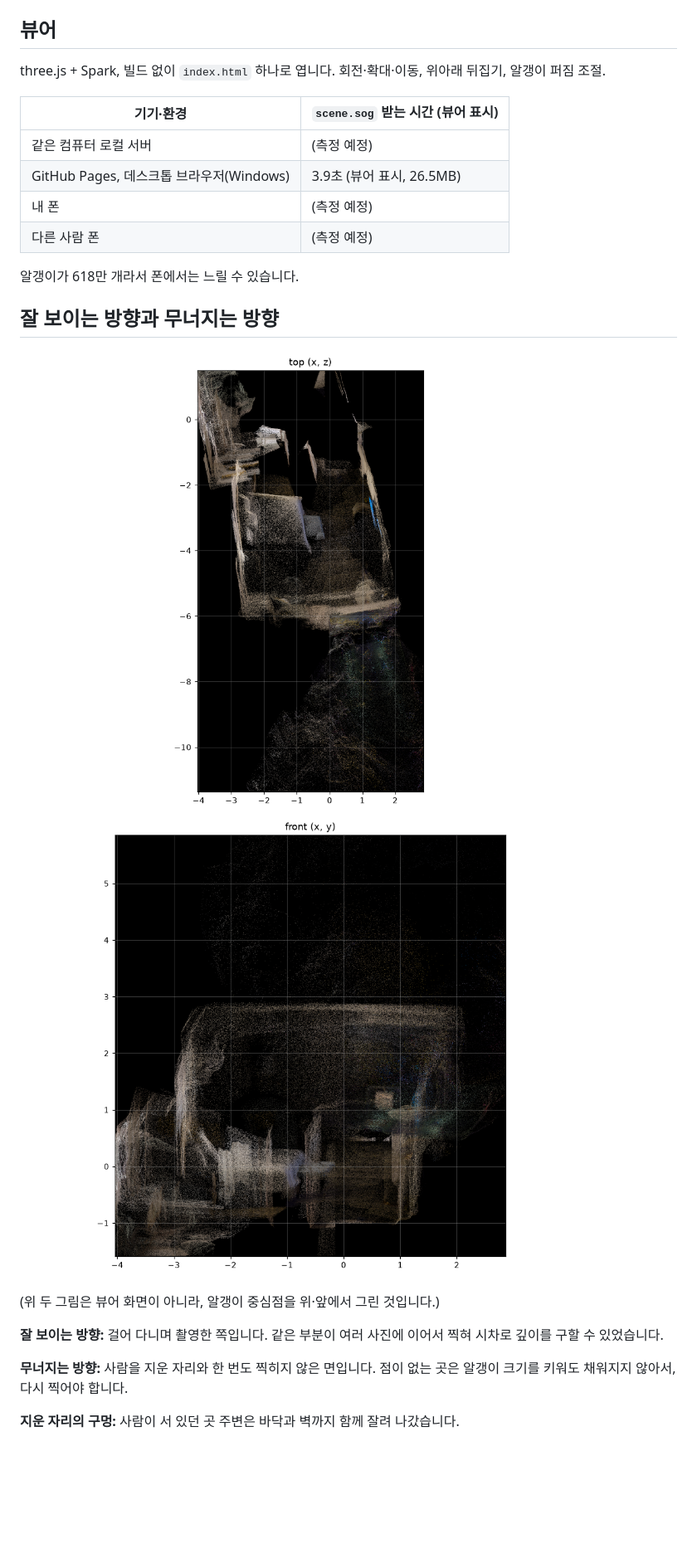
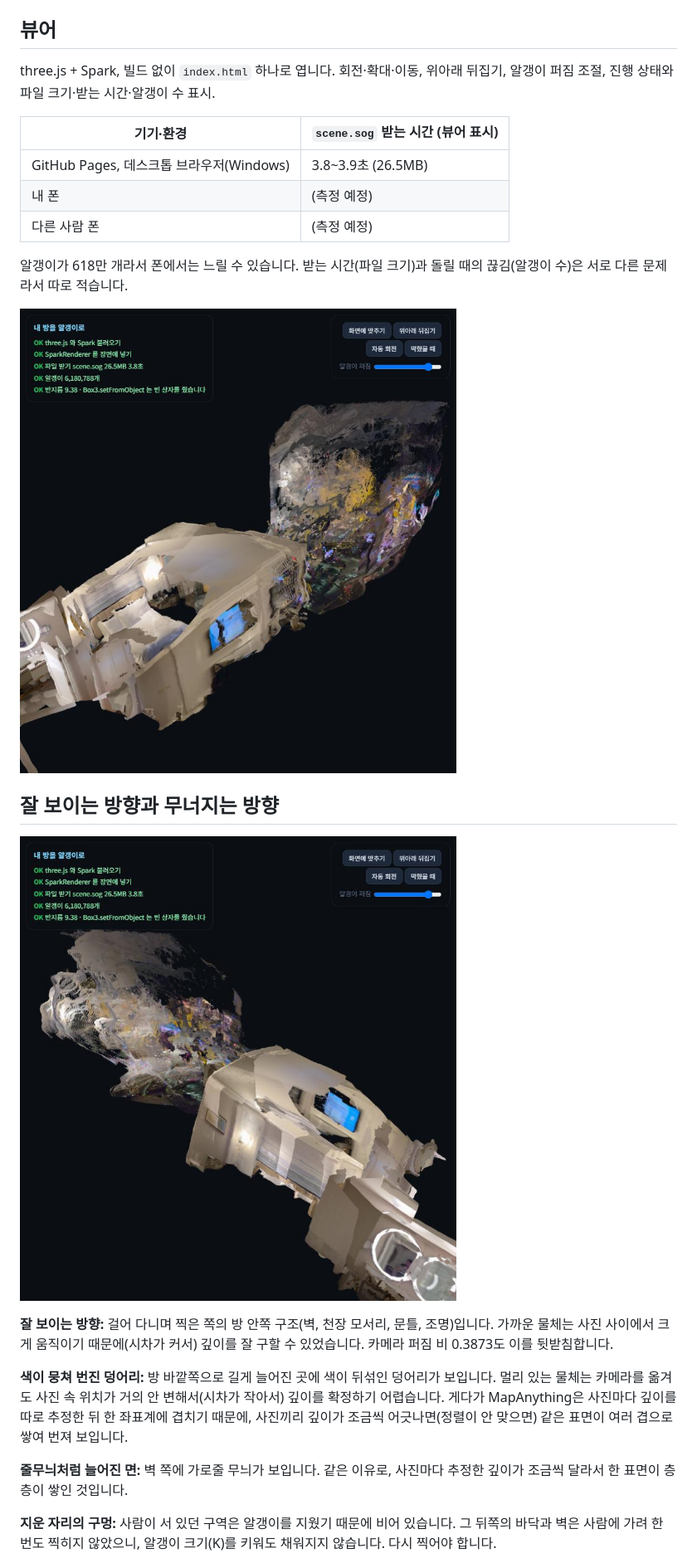
Before and after one commit to flyjay-phx/room-3d, a Markdown page: README.md, the part around one of its changes. Shown at 83% size. GitHub-like rendering; pictures changed too: shots/viewer.png (added), shots/viewer_side.png (added); blank space fills up the shorter version.

Commit message:
뷰어 화면 갈무리 추가, 한계 설명을 시차·정렬과 연결
Co-Authored-By: Claude Sonnet 5.5 <noreply@anthropic.com>

```diff
--- a/README.md
+++ b/README.md
@@ -62,27 +62,27 @@
 
 ## 뷰어
 
-three.js + Spark, 빌드 없이 `index.html` 하나로 엽니다. 회전·확대·이동, 위아래 뒤집기, 알갱이 퍼짐 조절.
+three.js + Spark, 빌드 없이 `index.html` 하나로 엽니다. 회전·확대·이동, 위아래 뒤집기, 알갱이 퍼짐 조절, 진행 상태와 파일 크기·받는 시간·알갱이 수 표시.
 
 | 기기·환경 | `scene.sog` 받는 시간 (뷰어 표시) |
 |---|---|
-| 같은 컴퓨터 로컬 서버 | (측정 예정) |
-| GitHub Pages, 데스크톱 브라우저(Windows) | 3.9초 (뷰어 표시, 26.5MB) |
+| GitHub Pages, 데스크톱 브라우저(Windows) | 3.8~3.9초 (26.5MB) |
 | 내 폰 | (측정 예정) |
 | 다른 사람 폰 | (측정 예정) |
 
-알갱이가 618만 개라서 폰에서는 느릴 수 있습니다.
+알갱이가 618만 개라서 폰에서는 느릴 수 있습니다. 받는 시간(파일 크기)과 돌릴 때의 끊김(알갱이 수)은 서로 다른 문제라서 따로 적습니다.
+
+![뷰어 — 기본 시점](shots/viewer.png)
 
 ## 잘 보이는 방향과 무너지는 방향
 
-![점으로 본 결과 — 위에서](shots/points_top.png)
-![점으로 본 결과 — 앞에서](shots/points_front.png)
+![뷰어 — 옆으로 돌린 모습](shots/viewer_side.png)
 
-(위 두 그림은 뷰어 화면이 아니라, 알갱이 중심점을 위·앞에서 그린 것입니다.)
+**잘 보이는 방향:** 걸어 다니며 찍은 쪽의 방 안쪽 구조(벽, 천장 모서리, 문틀, 조명)입니다. 가까운 물체는 사진 사이에서 크게 움직이기 때문에(시차가 커서) 깊이를 잘 구할 수 있었습니다. 카메라 퍼짐 비 0.3873도 이를 뒷받침합니다.
 
-**잘 보이는 방향:** 걸어 다니며 촬영한 쪽입니다. 같은 부분이 여러 사진에 이어서 찍혀 시차로 깊이를 구할 수 있었습니다.
+**색이 뭉쳐 번진 덩어리:** 방 바깥쪽으로 길게 늘어진 곳에 색이 뒤섞인 덩어리가 보입니다. 멀리 있는 물체는 카메라를 옮겨도 사진 속 위치가 거의 안 변해서(시차가 작아서) 깊이를 확정하기 어렵습니다. 게다가 MapAnything은 사진마다 깊이를 따로 추정한 뒤 한 좌표계에 겹치기 때문에, 사진끼리 깊이가 조금씩 어긋나면(정렬이 안 맞으면) 같은 표면이 여러 겹으로 쌓여 번져 보입니다.
 
-**무너지는 방향:** 사람을 지운 자리와 한 번도 찍히지 않은 면입니다. 점이 없는 곳은 알갱이 크기를 키워도 채워지지 않아서, 다시 찍어야 합니다.
+**줄무늬처럼 늘어진 면:** 벽 쪽에 가로줄 무늬가 보입니다. 같은 이유로, 사진마다 추정한 깊이가 조금씩 달라서 한 표면이 층층이 쌓인 것입니다.
 
-**지운 자리의 구멍:** 사람이 서 있던 곳 주변은 바닥과 벽까지 함께 잘려 나갔습니다.
+**지운 자리의 구멍:** 사람이 서 있던 구역은 알갱이를 지웠기 때문에 비어 있습니다. 그 뒤쪽의 바닥과 벽은 사람에 가려 한 번도 찍히지 않았으니, 알갱이 크기(K)를 키워도 채워지지 않습니다. 다시 찍어야 합니다.
 
```
Also changed, not shown: other parts of README.md (+3 -0 lines).
